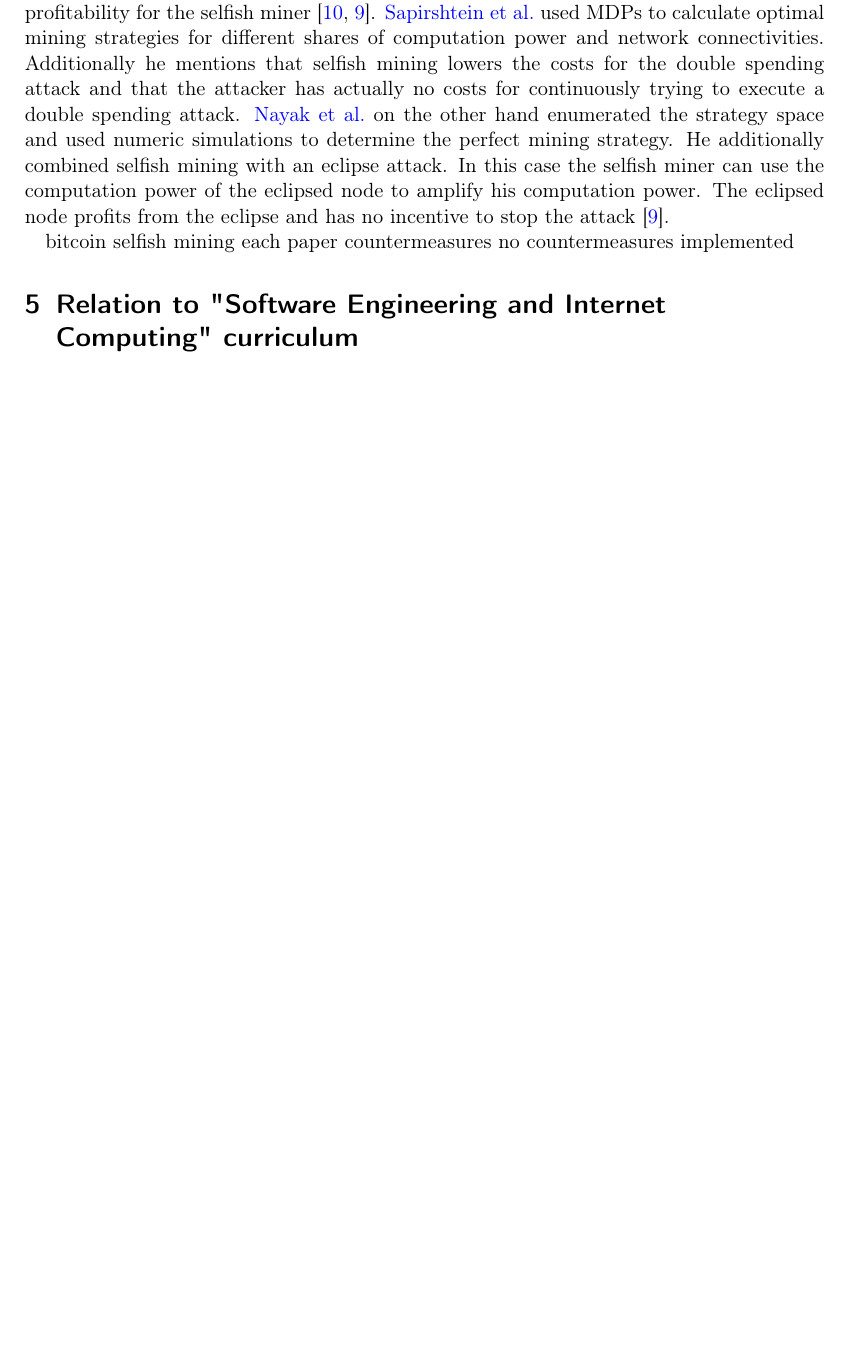
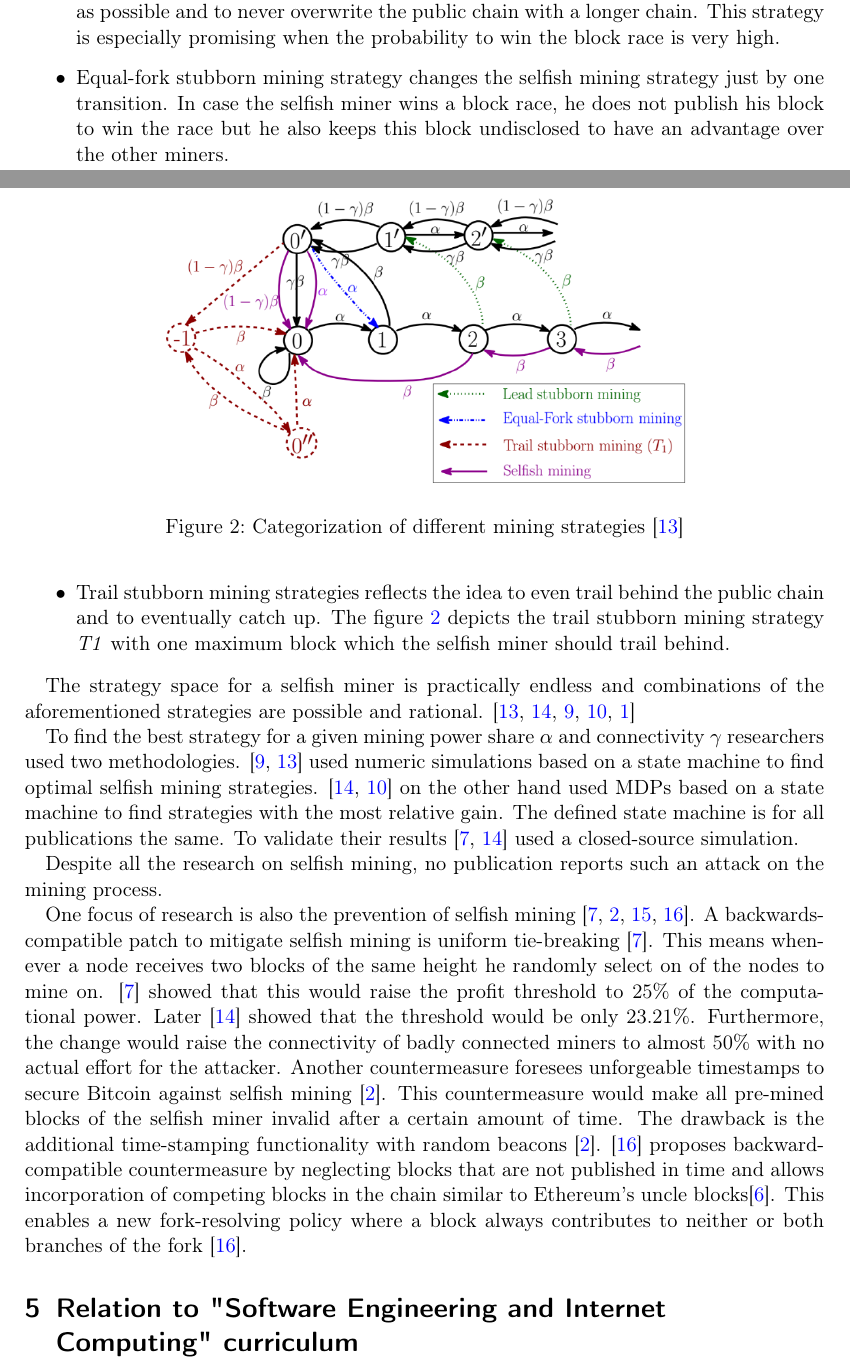
Before and after one commit to simonmulser/master-thesis, a LaTeX document (proposal/main.tex): part of page 3 of 4 before the commit and two parts of pages 3 and 4 of 6 after it, the two joined at a grey line, cut at the place of the change, the shorter picture padded with empty space. Compiled offline with pdfLaTeX.

Commit message:
first draft of state-of-the-art

```diff
--- a/proposal/main.tex
+++ b/proposal/main.tex
@@ -57,4 +54,5 @@ First, the different mining strategies selfish, lead stubborn, trail stubborn an
 In the next step, a DES-simulation program is implemented. To be able to control when a certain node finds a block all Bitcoin nodes are executed in test mode. In test mode the real proof of work algorithm is disabled and every node accepts a command which lets the node create immediately a new block. With this functionality, it is possible to define a block discovery series which basically reflects the computation power of each node. The more blocks are found by a node the more simulated computation power the node has. Additionally to the block generation, the simulation program should also control the network topology and hence the connectivity of each node. For the simulation run, it is important that the connectivity of the nodes stays the same to make the results better comparable. This should be achieved by setting the connections from the nodes by the simulation program itself which is in contrast to normal behaviour. Normally Bitcoin nodes share their connections with other nodes over the Bitcoin protocol and try to improve the connectivity over time.
 
 After the implementation of the selfish mining strategies and the DES-simulation program, the mining strategies are simulated. Different settings for the connectivity and distribution of computation power are used to compare the profitability of the selfish mining strategies to the normal, honest mining.
+
 \section{State-of-the-art}
@@ -62,8 +60,3 @@ Selfish mining was coined in 2014 by \citeauthor{eyal2014majority} in their pape
 
-Further research showed that more generalized selfish mining strategies lead to even more profitability for the selfish miner \cite{sapirshtein2016optimal, nayak2016stubborn}. \citeauthor{sapirshtein2016optimal} used MDPs to calculate optimal mining strategies for different shares of computation power and network connectivities. Additionally he mentions that selfish mining lowers the costs for the double spending attack and that the attacker has actually no costs for continuously trying to execute a double spending attack. \citeauthor{nayak2016stubborn} on the other hand enumerated the strategy space and used numeric simulations to determine the perfect mining strategy. He additionally combined selfish mining with an eclipse attack. In this case the selfish miner can use the computation power of the eclipsed node to amplify his computation power. The eclipsed node profits from the eclipse and has no incentive to stop the attack \cite{nayak2016stubborn}.
+Later in 2014 \citeauthor{eyal2014majority} released the paper \textit{"Majority is not enough: Bitcoin mining is vulnerable."} and coined the term selfish mining. The paper gives a formal description of selfish mining and proves how a miner can earn more than his fair share by conducting the attack. Figure \ref{fig:selfish_mining} shows the attack as a state machine where $\alpha$ denotes the mining power share of the selfish miner. The labels of the states are representing the lead of the selfish miner over the public chain. The state \textit{0'} shows a possible block race between the public block and the released private block. In the case of a block race, the variable $\gamma$ denotes the probability of the selfish miner to win the block race. Hence $\gamma$ part of the miners are mining on the public-private block and respectively (1 − $\gamma$) are mining on the public block. The labels on the transitions are representing the transition probabilities between the states. The profitability of the simple strategy was proved by applying probability calculations. Furthermore, results of an undisclosed Bitcoin protocol simulator were given. In the simulation, 1000 miners with the same simulated mining power were simulated and a fraction of these miners formed a pool which applied the selfish mining algorithm. In the case of a block race they artificially split the network where one part is mining on the public block and one part is mining on the block of the selfish pool.
 
-bitcoin
-selfish mining
-each paper
-countermeasures
-no countermeasures implemented
@@ -70,3 +74,22 @@ no countermeasures implemented
+\item Lead stubborn mining strategy compromises the idea to cause as many block races as possible and to never overwrite the public chain with a longer chain. This strategy is especially promising when the probability to win the block race is very high.
+\item Equal-fork stubborn mining strategy changes the selfish mining strategy just by one transition. In case the selfish miner wins a block race, he does not publish his block to win the race but he also keeps this block undisclosed to have an advantage over the other miners.
+\item Trail stubborn mining strategies reflects the idea to even trail behind the public chain and to eventually catch up. The figure \ref{fig:stubborn_mining} depicts the trail stubborn mining strategy \textit{T1} with one maximum block which the selfish miner should trail behind.
+\end{itemize}
+
+The strategy space for a selfish miner is practically endless and combinations of the aforementioned strategies are possible and rational. \cite{nayak2016stubborn,sapirshtein2016optimal, gervais2015tampering, gervais2016security, bahack2013theoretical}
+
+\begin{figure}[t]
+\includegraphics[width=10cm]{figures/stubborn_mining}
+\centering
+\caption{Categorization of different mining strategies \cite{nayak2016stubborn}}
+\label{fig:stubborn_mining}
+\end{figure}
+
+To find the best strategy for a given mining power share $\alpha$ and connectivity $\gamma$ researchers used two methodologies. \cite{gervais2015tampering, nayak2016stubborn} used numeric simulations based on a state machine to find optimal selfish mining strategies. \cite{sapirshtein2016optimal, gervais2016security} on the other hand used MDPs based on a state machine to find strategies with the most relative gain. The defined state machine is for all publications the same. To validate their results \citep{eyal2014majority, sapirshtein2016optimal} used a closed-source simulation.
+
+Despite all the research on selfish mining, no publication reports such an attack on the mining process.
+
+One focus of research is also the prevention of selfish mining \cite{eyal2014majority, billah2015one, solat2016zeroblock, zhang2017publish}. A backwards-compatible patch to mitigate selfish mining is uniform tie-breaking \cite{eyal2014majority}. This means whenever a node receives two blocks of the same height he randomly select on of the nodes to mine on. \citep{eyal2014majority} showed that this would raise the profit threshold to 25\% of the computational power. Later \citep{sapirshtein2016optimal} showed that the threshold would be only 23.21\%. Furthermore, the change would raise the connectivity of badly connected miners to almost 50\% with no actual effort for the attacker. Another countermeasure foresees unforgeable timestamps to secure Bitcoin against selfish mining \citep{billah2015one}. This countermeasure would make all pre-mined blocks of the selfish miner invalid after a certain amount of time. The drawback is the additional time-stamping functionality with random beacons \citep{billah2015one}. \cite{zhang2017publish} proposes backward-compatible countermeasure by neglecting blocks that are not published in time and allows incorporation of competing blocks in the chain similar to Ethereum's uncle blocks\cite{Ethereum}. This enables a new fork-resolving policy where a block always contributes to neither or both branches of the fork \cite{zhang2017publish}.
 
 \section{Relation to "Software Engineering and Internet Computing" curriculum}
 Bitcoin, the overlying topic, is a relatively new technology. Hence there are no concrete subjects or modules teaching this technology in the current curriculum. But under the hood Bitcoin technically is just a composition of different technologies which can be related to modules of the curriculum. First of all, Bitcoin is a software acting as a distributed system and can, therefore, be linked to the modules \textit{Software Engineering} and \textit{Distributed Systems}. Furthermore, Bitcoin uses cryptography to secure the system, which can be linked to the module \textit{Advanced Security}. Hash functions are the main component of the PoW-algorithm in the mining process which helps to prevent double spending. Furthermore digital signatures based on cryptography are used to secure the bitcoins held by the different users of the system.
```
Also changed, not shown: proposal/sample.bib (+7 -1 lines), proposal/main.tex (16 more changed lines).
